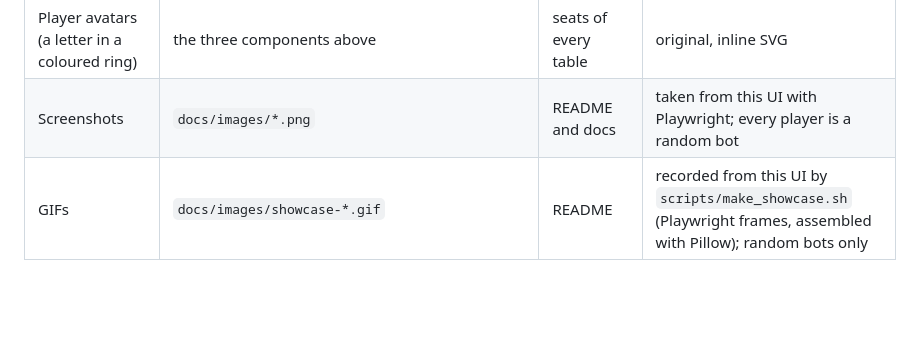
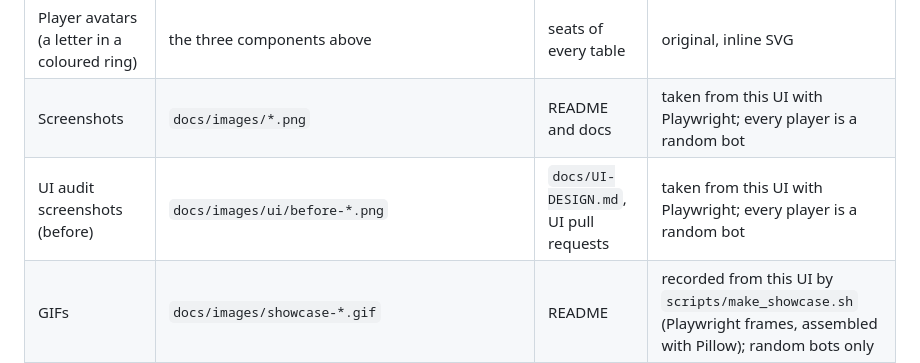
Before and after one commit to NwebNotFound/aigameversus, a Markdown page: docs/CREDITS.md, the part around the change. GitHub-like rendering; blank space fills up the shorter version.

```diff
--- a/docs/CREDITS.md
+++ b/docs/CREDITS.md
@@ -19,6 +19,7 @@ script from the running UI; no image file was downloaded or copied.
 | Werewolf circle: avatars, night and day backdrop, moon and sun, vote arrows | `web/src/lib/components/WerewolfCircle.svelte` | the live view and replays of Werewolf | original, inline SVG and CSS |
 | Player avatars (a letter in a coloured ring) | the three components above | seats of every table | original, inline SVG |
 | Screenshots | `docs/images/*.png` | README and docs | taken from this UI with Playwright; every player is a random bot |
+| UI audit screenshots (before) | `docs/images/ui/before-*.png` | `docs/UI-DESIGN.md`, UI pull requests | taken from this UI with Playwright; every player is a random bot |
 | GIFs | `docs/images/showcase-*.gif` | README | recorded from this UI by `scripts/make_showcase.sh` (Playwright frames, assembled with Pillow); random bots only |
 
 Fonts: none are bundled; the UI uses the system font stack (see `web/src/app.css`).
```
Also changed, not shown: docs/DECISIONS.md (+17 -0 lines), docs/README.md (+1 -0 lines), docs/UI-DESIGN.md (added, +194 -0 lines), docs/images/ui/before-live-poker-1280.png (added), docs/images/ui/before-replay-liars-1280.png (added), docs/images/ui/before-replay-liars-375.png (added), docs/images/ui/before-replay-werewolf-375.png (added).
